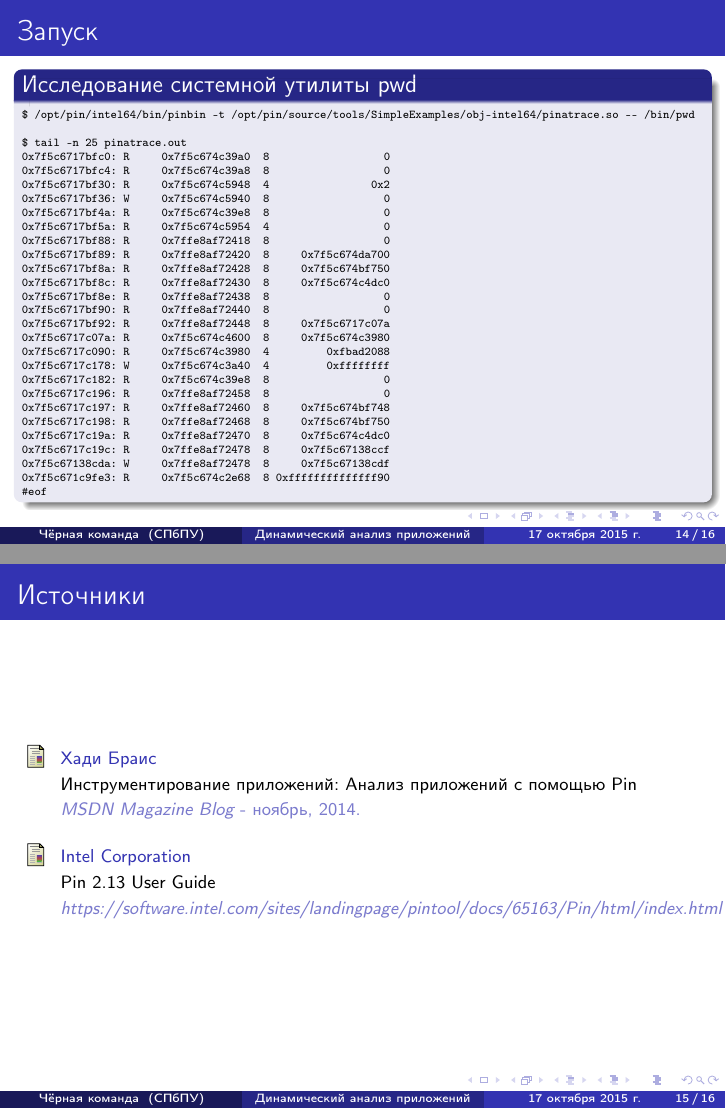
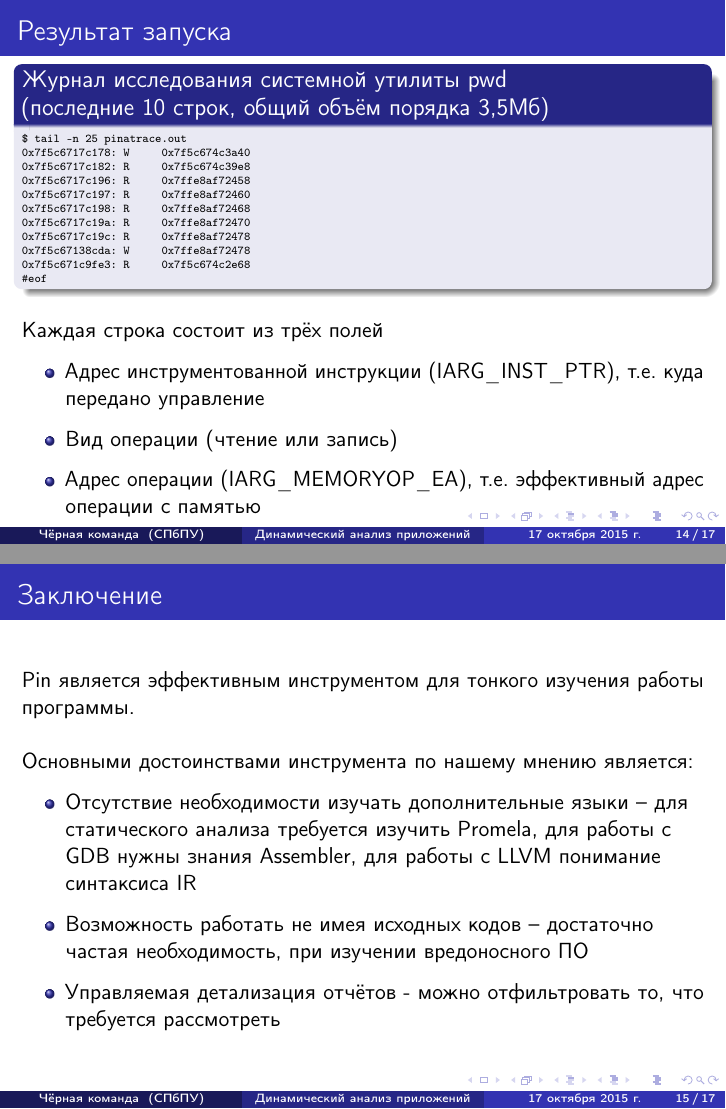
Before and after one commit to SemenMartynov/SPbPU_ComputingSystems, LaTeX slides (lab1/lab1.tex): pages 14 and 15 of 16 before the commit and pages 14 and 15 of 17 after it, joined at a grey line. Compiled offline with pdfLaTeX.

Commit message:
Lab1: conclusion

```diff
--- a/lab1/lab1.tex
+++ b/lab1/lab1.tex
@@ -378,5 +390,3 @@ int main(int argc, char *argv[]) {
 \subsection{Запуск pintool}
 %------------------------------------------------
 
-\begin{frame}
-\frametitle{Запуск}
@@ -388,8 +414,35 @@ int main(int argc, char *argv[]) {
+\begin{frame}[fragile] % Need to use the fragile option when verbatim is used in the slide
+\frametitle{Результат запуска}
+\begin{block}{Журнал исследования системной утилиты pwd\\ (последние 10 строк, общий объём порядка 3,5Мб)}
+\begin{verbatim}
+$ tail -n 25 pinatrace.out
+0x7f5c6717c178: W     0x7f5c674c3a40
+0x7f5c6717c182: R     0x7f5c674c39e8
+0x7f5c6717c196: R     0x7ffe8af72458
+0x7f5c6717c197: R     0x7ffe8af72460
+0x7f5c6717c198: R     0x7ffe8af72468
+0x7f5c6717c19a: R     0x7ffe8af72470
+0x7f5c6717c19c: R     0x7ffe8af72478
+0x7f5c67138cda: W     0x7ffe8af72478
+0x7f5c671c9fe3: R     0x7f5c674c2e68
+#eof
+\end{verbatim}
+\end{block}
+
+Каждая строка состоит из трёх полей
+\begin{itemize}
+\item Адрес инструментованной инструкции (IARG\_INST\_PTR), т.е. куда передано управление
+\item Вид операции (чтение или запись)
+\item Адрес операции (IARG\_MEMORYOP\_EA), т.е. эффективный адрес операции с памятью
+\end{itemize}
 
 \end{frame}
 
 %------------------------------------------------
+\section{Заключение}
+%------------------------------------------------
 
 \begin{frame}
-\frametitle{Запуск}
+\frametitle{Заключение}
+Pin является эффективным инструментом для тонкого изучения работы программы.\\~\\
 
@@ -405,38 +449,9 @@ int main(int argc, char *argv[]) {
-\begin{frame}[fragile] % Need to use the fragile option when verbatim is used in the slide
-\frametitle{Запуск}
-\begin{block}{Исследование системной утилиты pwd}
-\begin{verbatim}
-$ /opt/pin/intel64/bin/pinbin -t /opt/pin/source/tools/SimpleExamples/obj-intel64/pinatrace.so -- /bin/pwd
-
-$ tail -n 25 pinatrace.out
-0x7f5c6717bfc0: R     0x7f5c674c39a0  8                  0
-0x7f5c6717bfc4: R     0x7f5c674c39a8  8                  0
-0x7f5c6717bf30: R     0x7f5c674c5948  4                0x2
-0x7f5c6717bf36: W     0x7f5c674c5940  8                  0
-0x7f5c6717bf4a: R     0x7f5c674c39e8  8                  0
-0x7f5c6717bf5a: R     0x7f5c674c5954  4                  0
-0x7f5c6717bf88: R     0x7ffe8af72418  8                  0
-0x7f5c6717bf89: R     0x7ffe8af72420  8     0x7f5c674da700
-0x7f5c6717bf8a: R     0x7ffe8af72428  8     0x7f5c674bf750
-0x7f5c6717bf8c: R     0x7ffe8af72430  8     0x7f5c674c4dc0
-0x7f5c6717bf8e: R     0x7ffe8af72438  8                  0
-0x7f5c6717bf90: R     0x7ffe8af72440  8                  0
-0x7f5c6717bf92: R     0x7ffe8af72448  8     0x7f5c6717c07a
-0x7f5c6717c07a: R     0x7f5c674c4600  8     0x7f5c674c3980
-0x7f5c6717c090: R     0x7f5c674c3980  4         0xfbad2088
-0x7f5c6717c178: W     0x7f5c674c3a40  4         0xffffffff
-0x7f5c6717c182: R     0x7f5c674c39e8  8                  0
-0x7f5c6717c196: R     0x7ffe8af72458  8                  0
-0x7f5c6717c197: R     0x7ffe8af72460  8     0x7f5c674bf748
-0x7f5c6717c198: R     0x7ffe8af72468  8     0x7f5c674bf750
-0x7f5c6717c19a: R     0x7ffe8af72470  8     0x7f5c674c4dc0
-0x7f5c6717c19c: R     0x7ffe8af72478  8     0x7f5c67138ccf
-0x7f5c67138cda: W     0x7ffe8af72478  8     0x7f5c67138cdf
-0x7f5c671c9fe3: R     0x7f5c674c2e68  8 0xffffffffffffff90
-#eof
-\end{verbatim}
-\end{block}
-
+Основными достоинствами инструмента по нашему мнению является:
+\begin{itemize}
+\item Отсутствие необходимости изучать дополнительные языки -- для статического анализа требуется изучить Promela, для работы с GDB нужны знания Assembler, для работы с LLVM понимание синтаксиса IR
+\item Возможность работать не имея исходных кодов -- достаточно частая необходимость, при изучении вредоносного ПО
+\item Управляемая детализация отчётов - можно отфильтровать то, что требуется рассмотреть
+\end{itemize}
 \end{frame}
 
 %------------------------------------------------
@@ -448,7 +463,7 @@ $ tail -n 25 pinatrace.out
 \footnotesize{
 \begin{thebibliography}{99} % Beamer does not support BibTeX so references must be inserted manually as below
 \bibitem[Brays, 2014]{p1} Хади Браис
-\newblock Инструментирование приложений: Анализ приложений с помощью Pin
+\newblock Инструментированные приложений: Анализ приложений с помощью Pin
 \newblock \emph{MSDN Magazine Blog} - ноябрь, 2014.
 \end{thebibliography}
 
```
Also changed, not shown: lab1/394151.png (deleted), lab1/lab1.tex (63 more changed lines).
